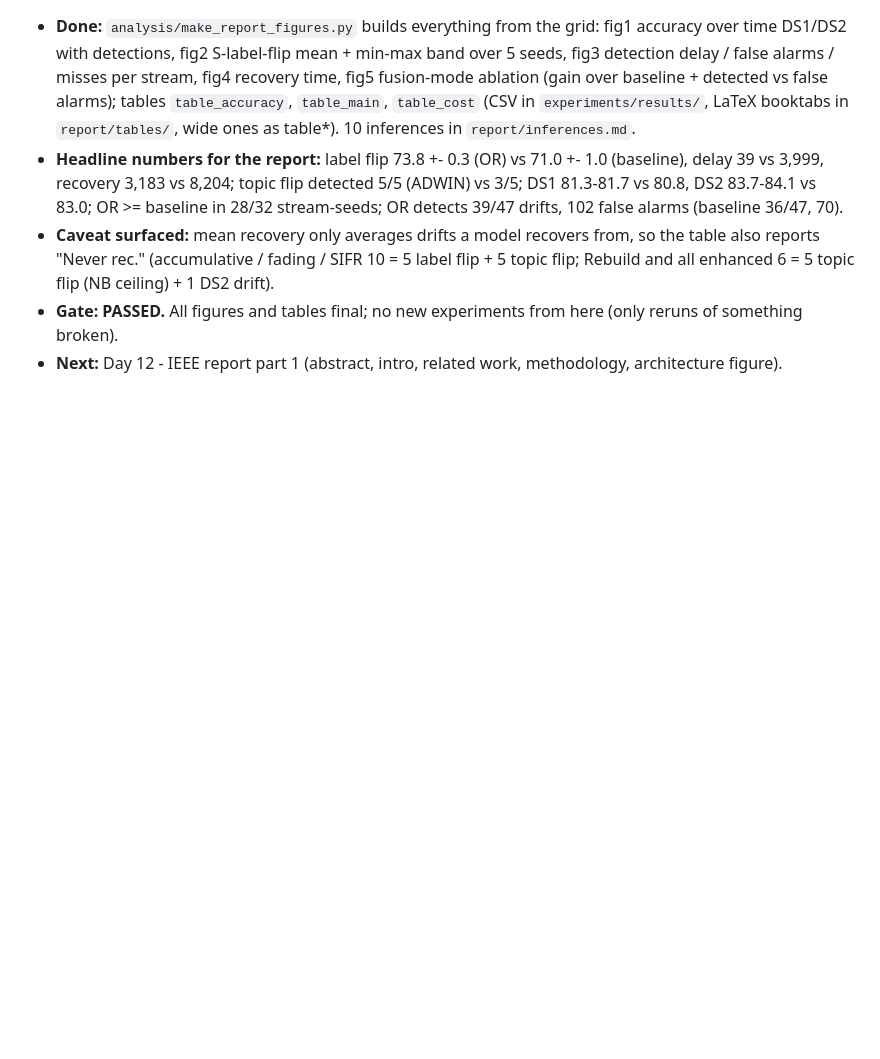
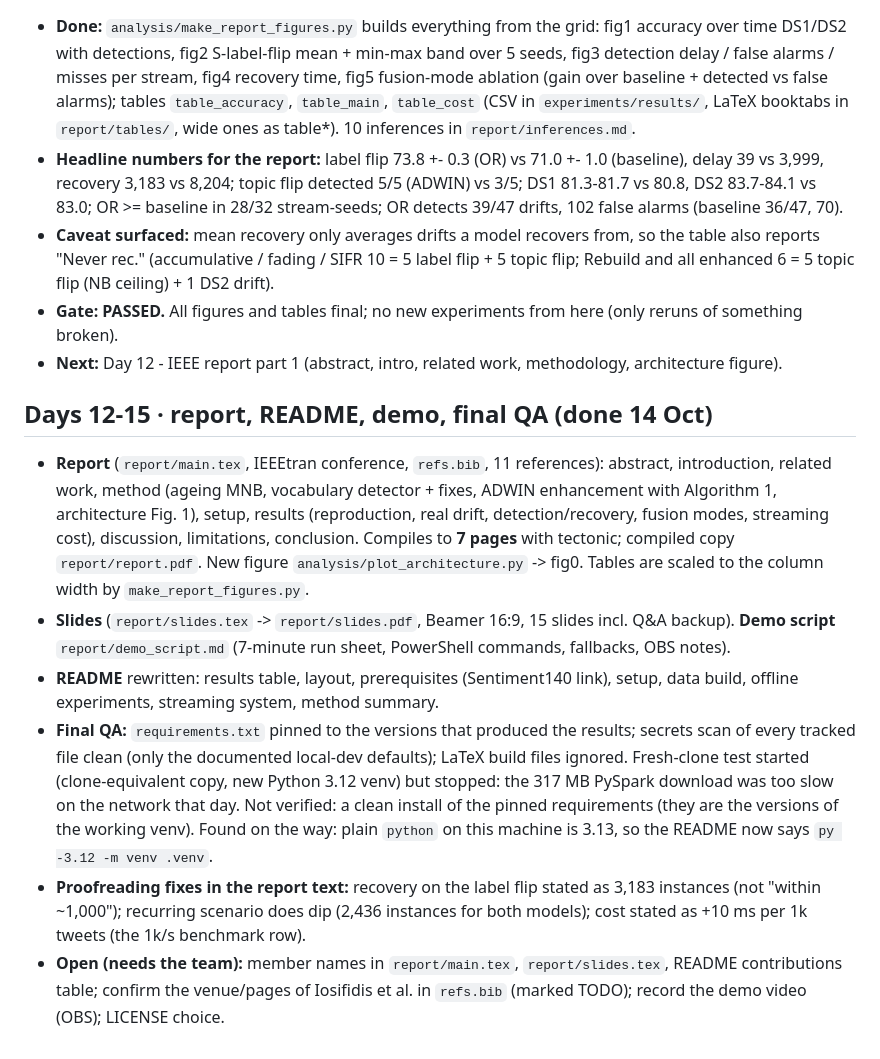
Before and after one commit to CASPER0022/Drift-Aware-Sentiment-Stream, a Markdown page: NOTES.md, the part around the change. Drawn GitHub-style; blank space fills up the shorter version.

Commit message:
Update daily notes for days 12-15

```diff
--- a/NOTES.md
+++ b/NOTES.md
@@ -80,3 +80,11 @@
 - **Caveat surfaced:** mean recovery only averages drifts a model recovers from, so the table also reports "Never rec." (accumulative / fading / SIFR 10 = 5 label flip + 5 topic flip; Rebuild and all enhanced 6 = 5 topic flip (NB ceiling) + 1 DS2 drift).
 - **Gate: PASSED.** All figures and tables final; no new experiments from here (only reruns of something broken).
 - **Next:** Day 12 - IEEE report part 1 (abstract, intro, related work, methodology, architecture figure).
+
+## Days 12-15 · report, README, demo, final QA (done 14 Oct)
+- **Report** (`report/main.tex`, IEEEtran conference, `refs.bib`, 11 references): abstract, introduction, related work, method (ageing MNB, vocabulary detector + fixes, ADWIN enhancement with Algorithm 1, architecture Fig. 1), setup, results (reproduction, real drift, detection/recovery, fusion modes, streaming cost), discussion, limitations, conclusion. Compiles to **7 pages** with tectonic; compiled copy `report/report.pdf`. New figure `analysis/plot_architecture.py` -> fig0. Tables are scaled to the column width by `make_report_figures.py`.
+- **Slides** (`report/slides.tex` -> `report/slides.pdf`, Beamer 16:9, 15 slides incl. Q&A backup). **Demo script** `report/demo_script.md` (7-minute run sheet, PowerShell commands, fallbacks, OBS notes).
+- **README** rewritten: results table, layout, prerequisites (Sentiment140 link), setup, data build, offline experiments, streaming system, method summary.
+- **Final QA:** `requirements.txt` pinned to the versions that produced the results; secrets scan of every tracked file clean (only the documented local-dev defaults); LaTeX build files ignored. Fresh-clone test started (clone-equivalent copy, new Python 3.12 venv) but stopped: the 317 MB PySpark download was too slow on the network that day. Not verified: a clean install of the pinned requirements (they are the versions of the working venv). Found on the way: plain `python` on this machine is 3.13, so the README now says `py -3.12 -m venv .venv`.
+- **Proofreading fixes in the report text:** recovery on the label flip stated as 3,183 instances (not "within ~1,000"); recurring scenario does dip (2,436 instances for both models); cost stated as +10 ms per 1k tweets (the 1k/s benchmark row).
+- **Open (needs the team):** member names in `report/main.tex`, `report/slides.tex`, README contributions table; confirm the venue/pages of Iosifidis et al. in `refs.bib` (marked TODO); record the demo video (OBS); LICENSE choice.
```
